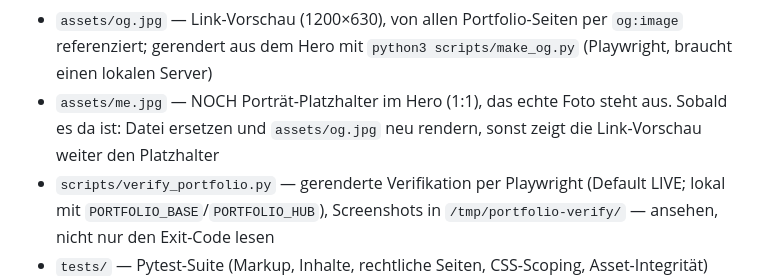
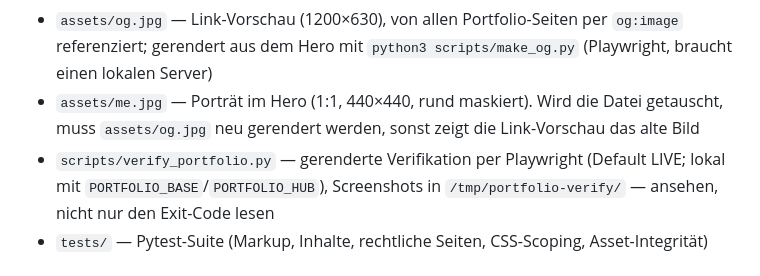
Before and after one commit to DJTJ9/thinkshark-hub, a Markdown page: README.md, the part around the change. Drawn GitHub-style.

Commit message:
docs(website): drop the portrait placeholder note
Co-Authored-By: Claude Opus 5 (1M context) <noreply@anthropic.com>

```diff
--- a/README.md
+++ b/README.md
@@ -45,7 +45,7 @@ Caddy-Reload nur bei Config-Änderung nötig: `systemctl reload caddy`.
 - `assets/cv/cv-de.pdf`, `assets/cv/cv-en.pdf` — öffentliche CV-Downloads (ohne Telefonnummer)
 - `assets/clips/{minigolf,swaggy,bowling}.{mp4,jpg}` — drei Izzy-Loops (720p30, H.264, ohne Ton, < 10 MB) plus Poster; das Rohmaterial bleibt in `/root/uploads/portfolio-videos/` und gehört nicht ins Git
 - `assets/og.jpg` — Link-Vorschau (1200×630), von allen Portfolio-Seiten per `og:image` referenziert; gerendert aus dem Hero mit `python3 scripts/make_og.py` (Playwright, braucht einen lokalen Server)
-- `assets/me.jpg` — NOCH Porträt-Platzhalter im Hero (1:1), das echte Foto steht aus. Sobald es da ist: Datei ersetzen und `assets/og.jpg` neu rendern, sonst zeigt die Link-Vorschau weiter den Platzhalter
+- `assets/me.jpg` — Porträt im Hero (1:1, 440×440, rund maskiert). Wird die Datei getauscht, muss `assets/og.jpg` neu gerendert werden, sonst zeigt die Link-Vorschau das alte Bild
 - `scripts/verify_portfolio.py` — gerenderte Verifikation per Playwright (Default LIVE; lokal mit `PORTFOLIO_BASE`/`PORTFOLIO_HUB`), Screenshots in `/tmp/portfolio-verify/` — ansehen, nicht nur den Exit-Code lesen
 - `tests/` — Pytest-Suite (Markup, Inhalte, rechtliche Seiten, CSS-Scoping, Asset-Integrität)
 
```
